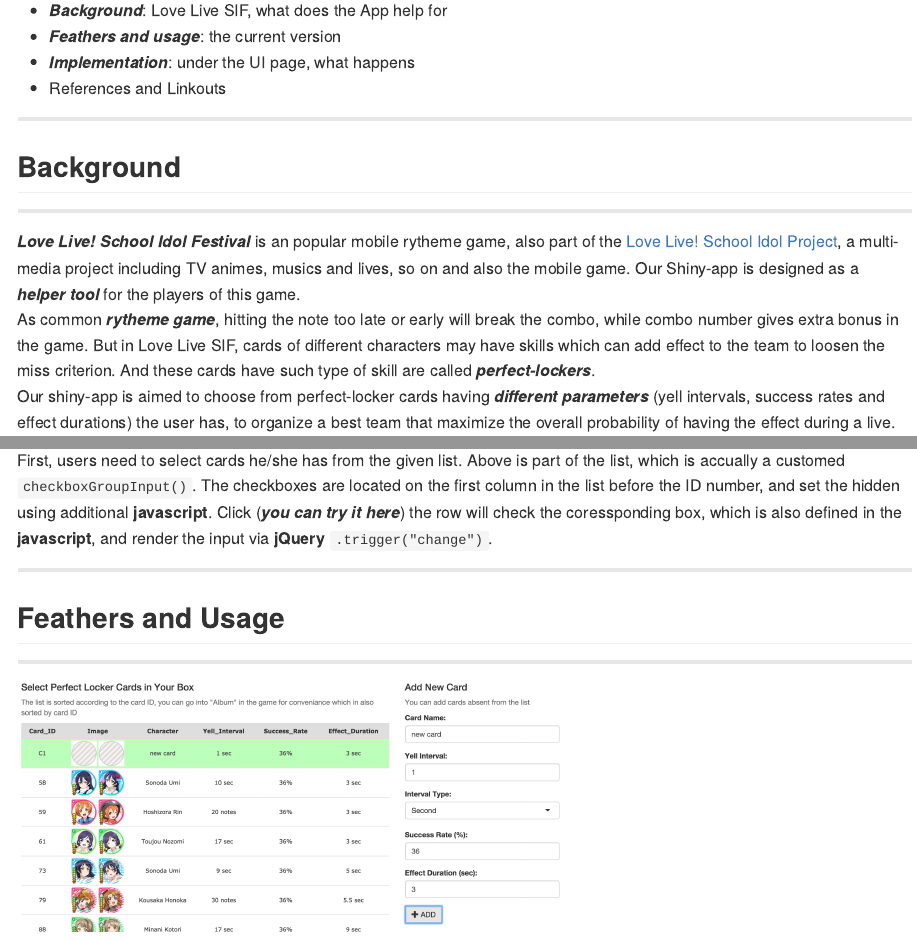
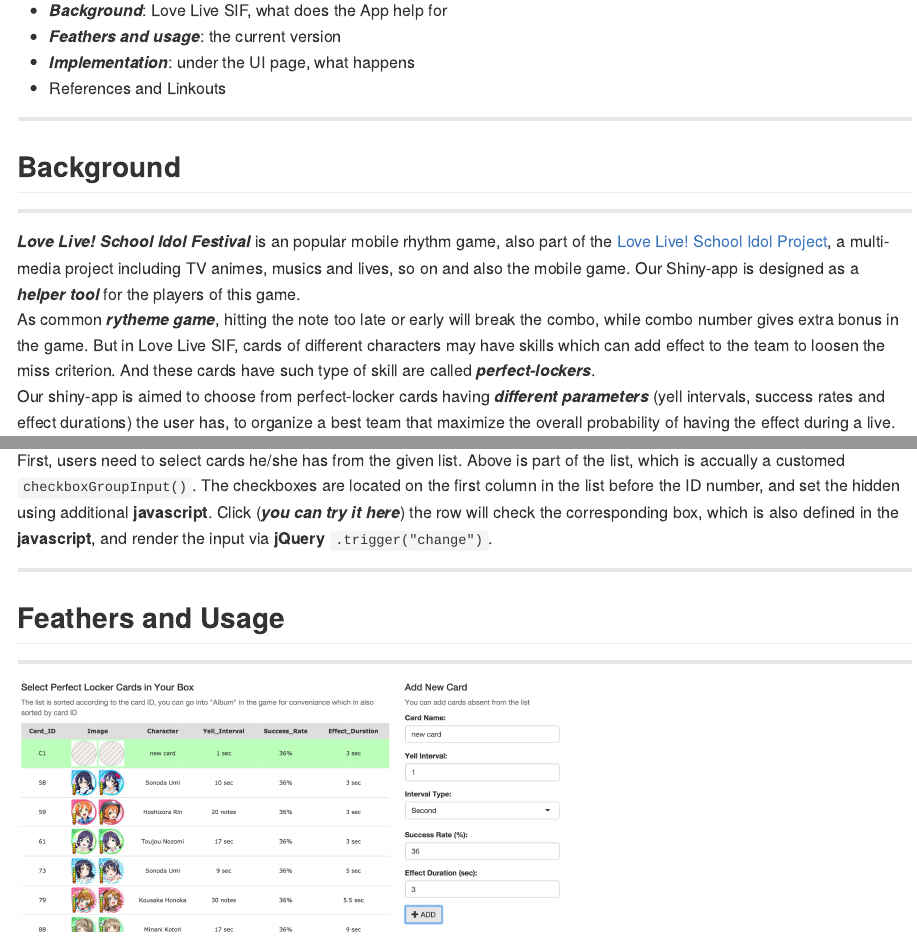
Before and after one commit to lytze/LLSIF_best_perfect_locker_team_pitch, an R Markdown document (index.Rmd): the page in a window 1100 px wide, from 140 px down, and a second part further down, joined at a grey line. The pictures show the output file index.md that the author committed with the source, drawn offline in the style of GitHub.

Commit message:
publishing deck

```diff
--- a/index.Rmd
+++ b/index.Rmd
@@ -91,7 +91,7 @@
 - - -
 
 
-_**Love Live! School Idol Festival**_ is an popular mobile rytheme game, also part of the [Love Live! School Idol Project](), a multi-media project including TV animes, musics and lives, so on and also the mobile game. Our Shiny-app is designed as a _**helper tool**_ for the players of this game.
+_**Love Live! School Idol Festival**_ is an popular mobile rhythm game, also part of the [Love Live! School Idol Project](), a multi-media project including TV animes, musics and lives, so on and also the mobile game. Our Shiny-app is designed as a _**helper tool**_ for the players of this game.
 As common _**rytheme game**_, hitting the note too late or early will break the combo, while combo number gives extra bonus in the game. But in Love Live SIF, cards of different characters may have skills which can add effect to the team to loosen the miss criterion. And these cards have such type of skill are called _**perfect-lockers**_.
 Our shiny-app is aimed to choose from perfect-locker cards having _**different parameters**_ (yell intervals, success rates and effect durations) the user has, to organize a best team that maximize the overall probability of having the effect during a live.
 
@@ -135,7 +135,7 @@
 
 <p/>
 
-First, users need to select cards he/she has from the given list. Above is part of the list, which is accually a customed `checkboxGroupInput()`. The checkboxes are located on the first column in the list before the ID number, and set the hidden using additional __javascript__. Click (_**you can try it here**_) the row will check the coressponding box, which is also defined in the __javascript__, and render the input via __jQuery__ `.trigger("change")`.
+First, users need to select cards he/she has from the given list. Above is part of the list, which is accually a customed `checkboxGroupInput()`. The checkboxes are located on the first column in the list before the ID number, and set the hidden using additional __javascript__. Click (_**you can try it here**_) the row will check the corresponding box, which is also defined in the __javascript__, and render the input via __jQuery__ `.trigger("change")`.
 
 ---
 
```
Also changed, not shown: index.html, index.md.
